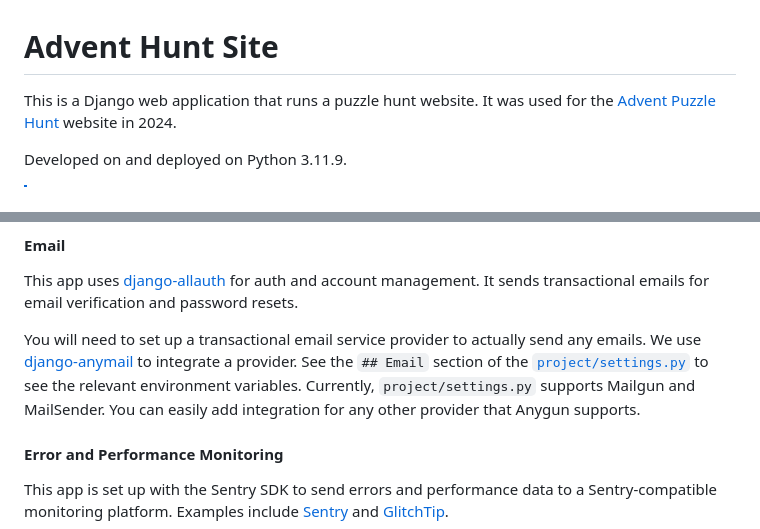
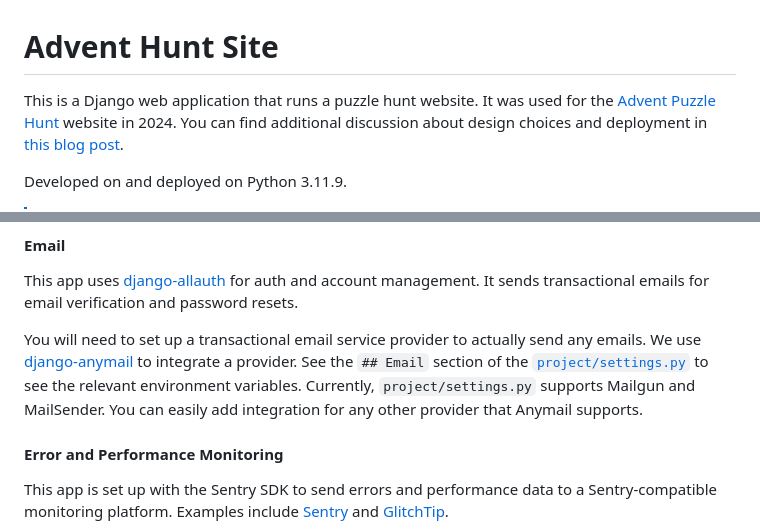
Before and after one commit to puzzle-herrings/advent-hunt-site, a Markdown page: README.md, 2 parts joined by grey strips. Rendered like a GitHub page.

Commit message:
Add link to blog post

```diff
--- a/README.md
+++ b/README.md
@@ -1,6 +1,6 @@
 # Advent Hunt Site
 
-This is a Django web application that runs a puzzle hunt website. It was used for the [Advent Puzzle Hunt](https://www.adventhunt.com) website in 2024.
+This is a Django web application that runs a puzzle hunt website. It was used for the [Advent Puzzle Hunt](https://www.adventhunt.com) website in 2024. You can find additional discussion about design choices and deployment in [this blog post](https://jayqi.com/blog/2025-01-05_advent-hunt-site-design-notes/).
 
 Developed on and deployed on Python 3.11.9.
 
@@ -163,7 +163,7 @@ This controls the `<meta>` tag data in rendered views for things like website ti
 
 This app uses [django-allauth](https://docs.allauth.org/en/latest/) for auth and account management. It sends transactional emails for email verification and password resets.
 
-You will need to set up a transactional email service provider to actually send any emails. We use [django-anymail](https://anymail.dev/en/stable/) to integrate a provider. See the `## Email` section of the [`project/settings.py`](./project/settings.py) to see the relevant environment variables. Currently, `project/settings.py` supports Mailgun and MailSender. You can easily add integration for any other provider that Anygun supports.
+You will need to set up a transactional email service provider to actually send any emails. We use [django-anymail](https://anymail.dev/en/stable/) to integrate a provider. See the `## Email` section of the [`project/settings.py`](./project/settings.py) to see the relevant environment variables. Currently, `project/settings.py` supports Mailgun and MailSender. You can easily add integration for any other provider that Anymail supports.
 
 #### Error and Performance Monitoring
 
```
Also changed, not shown: other parts of README.md (+1 -1 lines).
